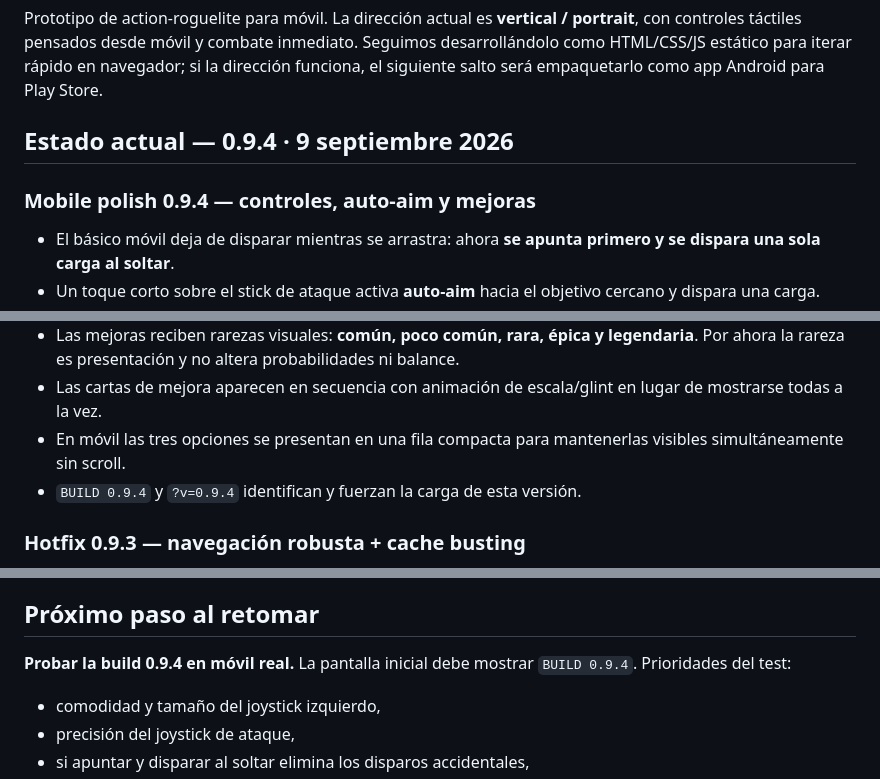
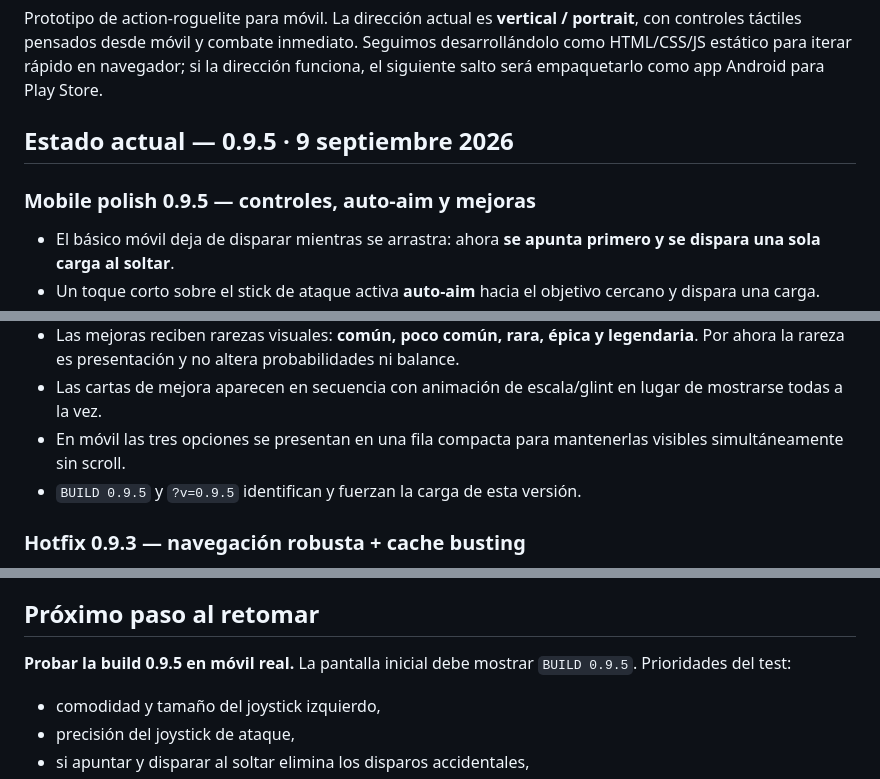
Before and after one commit to papimatcoding/snake-busters, a Markdown page: README.md, 3 parts joined by grey strips. Drawn GitHub-style.

Commit message:
docs: finalize mobile polish build 0.9.5

```diff
--- a/README.md
+++ b/README.md
@@ -2,9 +2,9 @@
 
 Prototipo de action-roguelite para móvil. La dirección actual es **vertical / portrait**, con controles táctiles pensados desde móvil y combate inmediato. Seguimos desarrollándolo como HTML/CSS/JS estático para iterar rápido en navegador; si la dirección funciona, el siguiente salto será empaquetarlo como app Android para Play Store.
 
-## Estado actual — 0.9.4 · 9 septiembre 2026
+## Estado actual — 0.9.5 · 9 septiembre 2026
 
-### Mobile polish 0.9.4 — controles, auto-aim y mejoras
+### Mobile polish 0.9.5 — controles, auto-aim y mejoras
 
 - El básico móvil deja de disparar mientras se arrastra: ahora **se apunta primero y se dispara una sola carga al soltar**.
 - Un toque corto sobre el stick de ataque activa **auto-aim** hacia el objetivo cercano y dispara una carga.
@@ -15,7 +15,7 @@ Prototipo de action-roguelite para móvil. La dirección actual es **vertical /
 - Las mejoras reciben rarezas visuales: **común, poco común, rara, épica y legendaria**. Por ahora la rareza es presentación y no altera probabilidades ni balance.
 - Las cartas de mejora aparecen en secuencia con animación de escala/glint en lugar de mostrarse todas a la vez.
 - En móvil las tres opciones se presentan en una fila compacta para mantenerlas visibles simultáneamente sin scroll.
-- `BUILD 0.9.4` y `?v=0.9.4` identifican y fuerzan la carga de esta versión.
+- `BUILD 0.9.5` y `?v=0.9.5` identifican y fuerzan la carga de esta versión.
 
 ### Hotfix 0.9.3 — navegación robusta + cache busting
 
@@ -111,7 +111,7 @@ La lógica de `engine.js` no se ha modificado en esta pasada. El entorno del asi
 
 ## Próximo paso al retomar
 
-**Probar la build 0.9.4 en móvil real.** La pantalla inicial debe mostrar `BUILD 0.9.4`. Prioridades del test:
+**Probar la build 0.9.5 en móvil real.** La pantalla inicial debe mostrar `BUILD 0.9.5`. Prioridades del test:
 
 - comodidad y tamaño del joystick izquierdo,
 - precisión del joystick de ataque,
```
